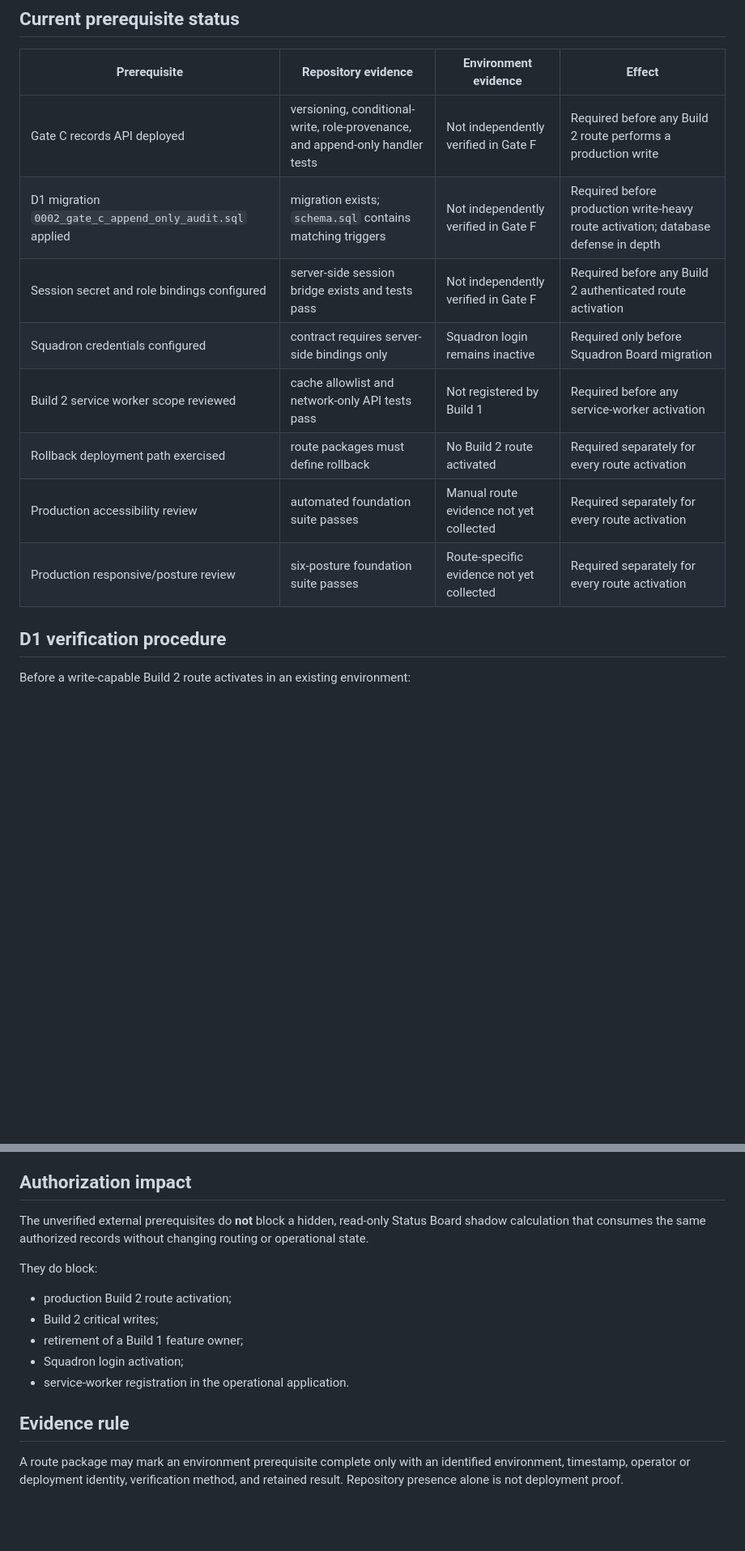
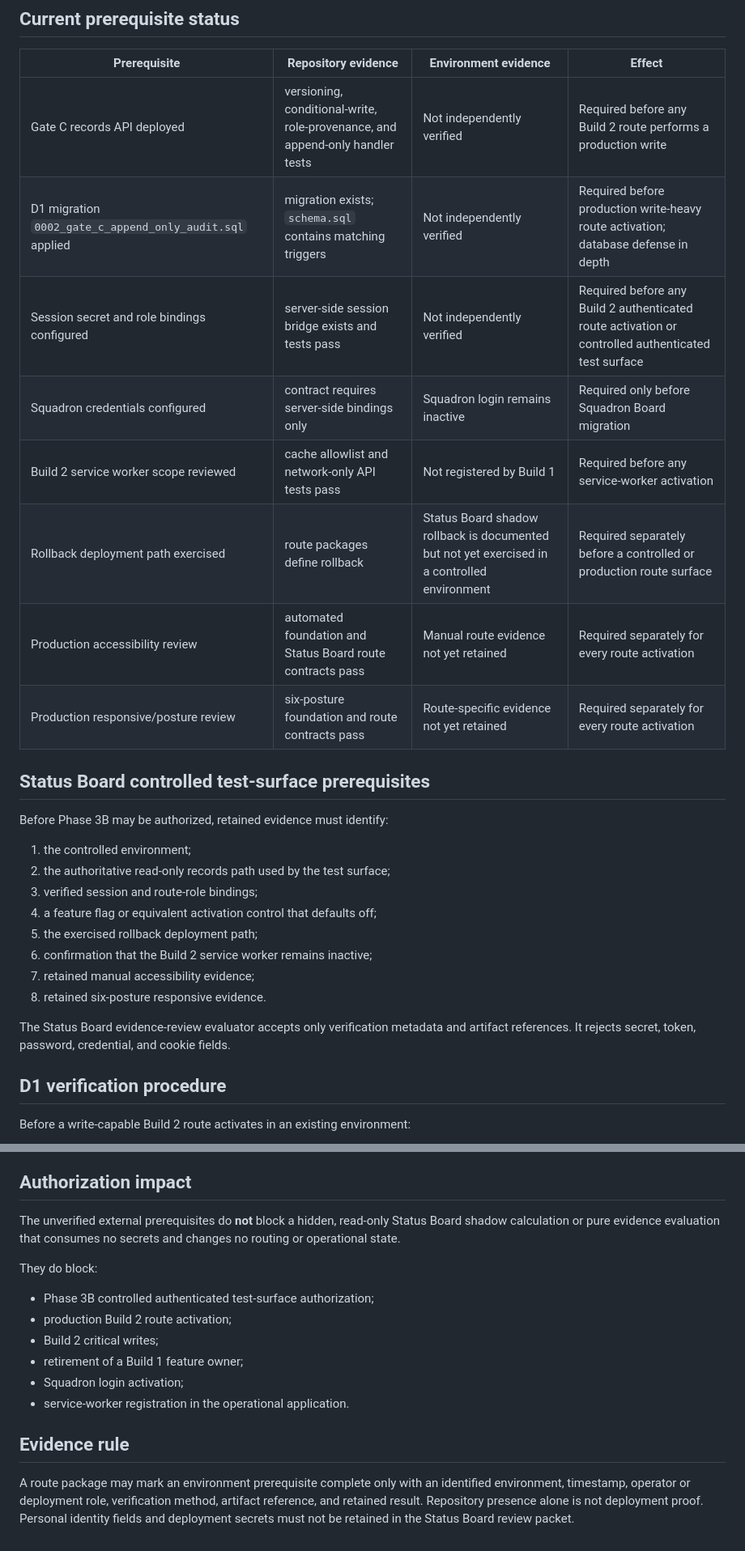
Before and after one commit to austen-debug/prc-sr, a Markdown page: docs/build-2/DEPLOYMENT_PREREQUISITES.md, 2 parts joined by grey strips. Shown at 81% size. Rendered like a GitHub page; blank space fills up the shorter version.

Commit message:
Add Status Board evidence environment prerequisites

```diff
--- a/docs/build-2/DEPLOYMENT_PREREQUISITES.md
+++ b/docs/build-2/DEPLOYMENT_PREREQUISITES.md
@@ -11,14 +11,29 @@ Foundation completion and production activation are different decisions. Reposit
 
 | Prerequisite | Repository evidence | Environment evidence | Effect |
 |---|---|---|---|
-| Gate C records API deployed | versioning, conditional-write, role-provenance, and append-only handler tests | Not independently verified in Gate F | Required before any Build 2 route performs a production write |
-| D1 migration `0002_gate_c_append_only_audit.sql` applied | migration exists; `schema.sql` contains matching triggers | Not independently verified in Gate F | Required before production write-heavy route activation; database defense in depth |
-| Session secret and role bindings configured | server-side session bridge exists and tests pass | Not independently verified in Gate F | Required before any Build 2 authenticated route activation |
+| Gate C records API deployed | versioning, conditional-write, role-provenance, and append-only handler tests | Not independently verified | Required before any Build 2 route performs a production write |
+| D1 migration `0002_gate_c_append_only_audit.sql` applied | migration exists; `schema.sql` contains matching triggers | Not independently verified | Required before production write-heavy route activation; database defense in depth |
+| Session secret and role bindings configured | server-side session bridge exists and tests pass | Not independently verified | Required before any Build 2 authenticated route activation or controlled authenticated test surface |
 | Squadron credentials configured | contract requires server-side bindings only | Squadron login remains inactive | Required only before Squadron Board migration |
 | Build 2 service worker scope reviewed | cache allowlist and network-only API tests pass | Not registered by Build 1 | Required before any service-worker activation |
-| Rollback deployment path exercised | route packages must define rollback | No Build 2 route activated | Required separately for every route activation |
-| Production accessibility review | automated foundation suite passes | Manual route evidence not yet collected | Required separately for every route activation |
-| Production responsive/posture review | six-posture foundation suite passes | Route-specific evidence not yet collected | Required separately for every route activation |
+| Rollback deployment path exercised | route packages define rollback | Status Board shadow rollback is documented but not yet exercised in a controlled environment | Required separately before a controlled or production route surface |
+| Production accessibility review | automated foundation and Status Board route contracts pass | Manual route evidence not yet retained | Required separately for every route activation |
+| Production responsive/posture review | six-posture foundation and route contracts pass | Route-specific evidence not yet retained | Required separately for every route activation |
+
+## Status Board controlled test-surface prerequisites
+
+Before Phase 3B may be authorized, retained evidence must identify:
+
+1. the controlled environment;
+2. the authoritative read-only records path used by the test surface;
+3. verified session and route-role bindings;
+4. a feature flag or equivalent activation control that defaults off;
+5. the exercised rollback deployment path;
+6. confirmation that the Build 2 service worker remains inactive;
+7. retained manual accessibility evidence;
+8. retained six-posture responsive evidence.
+
+The Status Board evidence-review evaluator accepts only verification metadata and artifact references. It rejects secret, token, password, credential, and cookie fields.
 
 ## D1 verification procedure
 
@@ -33,10 +48,11 @@ Before a write-capable Build 2 route activates in an existing environment:
 
 ## Authorization impact
 
-The unverified external prerequisites do **not** block a hidden, read-only Status Board shadow calculation that consumes the same authorized records without changing routing or operational state.
+The unverified external prerequisites do **not** block a hidden, read-only Status Board shadow calculation or pure evidence evaluation that consumes no secrets and changes no routing or operational state.
 
 They do block:
 
+- Phase 3B controlled authenticated test-surface authorization;
 - production Build 2 route activation;
 - Build 2 critical writes;
 - retirement of a Build 1 feature owner;
@@ -45,4 +61,4 @@ They do block:
 
 ## Evidence rule
 
-A route package may mark an environment prerequisite complete only with an identified environment, timestamp, operator or deployment identity, verification method, and retained result. Repository presence alone is not deployment proof.
+A route package may mark an environment prerequisite complete only with an identified environment, timestamp, operator or deployment role, verification method, artifact reference, and retained result. Repository presence alone is not deployment proof. Personal identity fields and deployment secrets must not be retained in the Status Board review packet.
```
